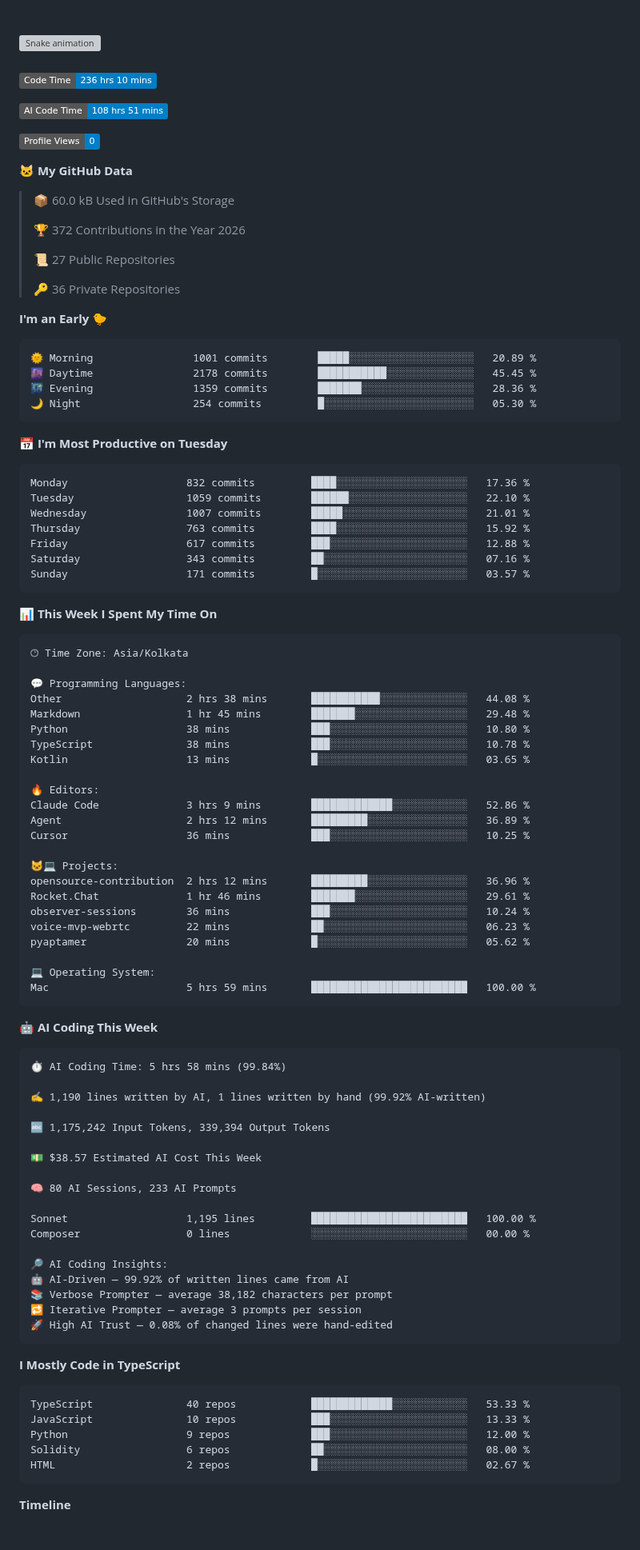
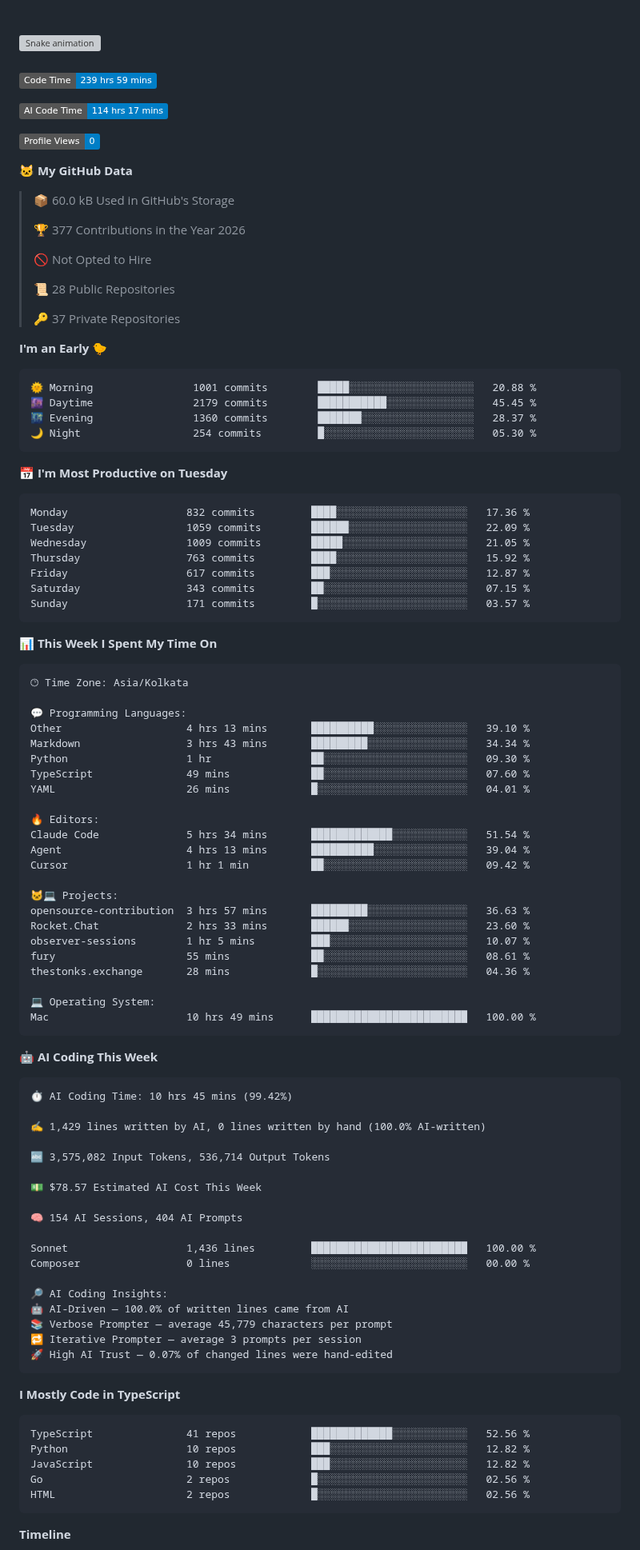
Before and after one commit to Rishika-dev/Rishika-dev, a Markdown page: README.md, the part around one of its changes. Shown at 80% size. Drawn GitHub-style; badges without logos; blank space fills up the shorter version; grey boxes are pictures that could not be loaded.

Commit message:
Updated with Dev Metrics

````diff
--- a/README.md
+++ b/README.md
@@ -57,9 +57,9 @@
 ###
 
 <!--START_SECTION:waka-->
-![Code Time](http://img.shields.io/badge/Code%20Time-236%20hrs%2010%20mins-blue?style=flat)
+![Code Time](http://img.shields.io/badge/Code%20Time-239%20hrs%2059%20mins-blue?style=flat)
 
-![AI Code Time](http://img.shields.io/badge/AI%20Code%20Time-108%20hrs%2051%20mins-blue?style=flat)
+![AI Code Time](http://img.shields.io/badge/AI%20Code%20Time-114%20hrs%2017%20mins-blue?style=flat)
 
 ![Profile Views](http://img.shields.io/badge/Profile%20Views-0-blue?style=flat)
 
@@ -67,29 +67,31 @@
 
 > 📦 60.0 kB Used in GitHub's Storage
  >
-> 🏆 372 Contributions in the Year 2026
+> 🏆 377 Contributions in the Year 2026
  >
-> 📜 27 Public Repositories
+> 🚫 Not Opted to Hire
  >
-> 🔑 36 Private Repositories
+> 📜 28 Public Repositories
+ >
+> 🔑 37 Private Repositories
  >
 **I'm an Early 🐤**
 
 ```text
-🌞 Morning                1001 commits        █████░░░░░░░░░░░░░░░░░░░░   20.89 %
-🌆 Daytime                2178 commits        ███████████░░░░░░░░░░░░░░   45.45 %
-🌃 Evening                1359 commits        ███████░░░░░░░░░░░░░░░░░░   28.36 %
+🌞 Morning                1001 commits        █████░░░░░░░░░░░░░░░░░░░░   20.88 %
+🌆 Daytime                2179 commits        ███████████░░░░░░░░░░░░░░   45.45 %
+🌃 Evening                1360 commits        ███████░░░░░░░░░░░░░░░░░░   28.37 %
 🌙 Night                  254 commits         █░░░░░░░░░░░░░░░░░░░░░░░░   05.30 %
 ```
 📅 **I'm Most Productive on Tuesday**
 
 ```text
 Monday                   832 commits         ████░░░░░░░░░░░░░░░░░░░░░   17.36 %
-Tuesday                  1059 commits        ██████░░░░░░░░░░░░░░░░░░░   22.10 %
-Wednesday                1007 commits        █████░░░░░░░░░░░░░░░░░░░░   21.01 %
+Tuesday                  1059 commits        ██████░░░░░░░░░░░░░░░░░░░   22.09 %
+Wednesday                1009 commits        █████░░░░░░░░░░░░░░░░░░░░   21.05 %
 Thursday                 763 commits         ████░░░░░░░░░░░░░░░░░░░░░   15.92 %
-Friday                   617 commits         ███░░░░░░░░░░░░░░░░░░░░░░   12.88 %
-Saturday                 343 commits         ██░░░░░░░░░░░░░░░░░░░░░░░   07.16 %
+Friday                   617 commits         ███░░░░░░░░░░░░░░░░░░░░░░   12.87 %
+Saturday                 343 commits         ██░░░░░░░░░░░░░░░░░░░░░░░   07.15 %
 Sunday                   171 commits         █░░░░░░░░░░░░░░░░░░░░░░░░   03.57 %
 ```
 
@@ -100,59 +102,59 @@ Sunday                   171 commits         █░░░░░░░░░░
 🕑︎ Time Zone: Asia/Kolkata
 
 💬 Programming Languages:
-Other                    2 hrs 38 mins       ███████████░░░░░░░░░░░░░░   44.08 %
-Markdown                 1 hr 45 mins        ███████░░░░░░░░░░░░░░░░░░   29.48 %
-Python                   38 mins             ███░░░░░░░░░░░░░░░░░░░░░░   10.80 %
-TypeScript               38 mins             ███░░░░░░░░░░░░░░░░░░░░░░   10.78 %
-Kotlin                   13 mins             █░░░░░░░░░░░░░░░░░░░░░░░░   03.65 %
+Other                    4 hrs 13 mins       ██████████░░░░░░░░░░░░░░░   39.10 %
+Markdown                 3 hrs 43 mins       █████████░░░░░░░░░░░░░░░░   34.34 %
+Python                   1 hr                ██░░░░░░░░░░░░░░░░░░░░░░░   09.30 %
+TypeScript               49 mins             ██░░░░░░░░░░░░░░░░░░░░░░░   07.60 %
+YAML                     26 mins             █░░░░░░░░░░░░░░░░░░░░░░░░   04.01 %
 
 🔥 Editors:
-Claude Code              3 hrs 9 mins        █████████████░░░░░░░░░░░░   52.86 %
-Agent                    2 hrs 12 mins       █████████░░░░░░░░░░░░░░░░   36.89 %
-Cursor                   36 mins             ███░░░░░░░░░░░░░░░░░░░░░░   10.25 %
+Claude Code              5 hrs 34 mins       █████████████░░░░░░░░░░░░   51.54 %
+Agent                    4 hrs 13 mins       ██████████░░░░░░░░░░░░░░░   39.04 %
+Cursor                   1 hr 1 min          ██░░░░░░░░░░░░░░░░░░░░░░░   09.42 %
 
 🐱‍💻 Projects:
-opensource-contribution  2 hrs 12 mins       █████████░░░░░░░░░░░░░░░░   36.96 %
-Rocket.Chat              1 hr 46 mins        ███████░░░░░░░░░░░░░░░░░░   29.61 %
-observer-sessions        36 mins             ███░░░░░░░░░░░░░░░░░░░░░░   10.24 %
-voice-mvp-webrtc         22 mins             ██░░░░░░░░░░░░░░░░░░░░░░░   06.23 %
-pyaptamer                20 mins             █░░░░░░░░░░░░░░░░░░░░░░░░   05.62 %
+opensource-contribution  3 hrs 57 mins       █████████░░░░░░░░░░░░░░░░   36.63 %
+Rocket.Chat              2 hrs 33 mins       ██████░░░░░░░░░░░░░░░░░░░   23.60 %
+observer-sessions        1 hr 5 mins         ███░░░░░░░░░░░░░░░░░░░░░░   10.07 %
+fury                     55 mins             ██░░░░░░░░░░░░░░░░░░░░░░░   08.61 %
+thestonks.exchange       28 mins             █░░░░░░░░░░░░░░░░░░░░░░░░   04.36 %
 
 💻 Operating System:
-Mac                      5 hrs 59 mins       █████████████████████████   100.00 %
+Mac                      10 hrs 49 mins      █████████████████████████   100.00 %
 ```
 
 🤖 **AI Coding This Week**
 
 ```text
-⏱ AI Coding Time: 5 hrs 58 mins (99.84%)
+⏱ AI Coding Time: 10 hrs 45 mins (99.42%)
 
-✍️ 1,190 lines written by AI, 1 lines written by hand (99.92% AI-written)
+✍️ 1,429 lines written by AI, 0 lines written by hand (100.0% AI-written)
 
-🔤 1,175,242 Input Tokens, 339,394 Output Tokens
+🔤 3,575,082 Input Tokens, 536,714 Output Tokens
 
-💵 $38.57 Estimated AI Cost This Week
+💵 $78.57 Estimated AI Cost This Week
 
-🧠 80 AI Sessions, 233 AI Prompts
+🧠 154 AI Sessions, 404 AI Prompts
 
-Sonnet                   1,195 lines         █████████████████████████   100.00 %
+Sonnet                   1,436 lines         █████████████████████████   100.00 %
 Composer                 0 lines             ░░░░░░░░░░░░░░░░░░░░░░░░░   00.00 %
 
 🔎 AI Coding Insights:
-🤖 AI-Driven — 99.92% of written lines came from AI
-📚 Verbose Prompter — average 38,182 characters per prompt
+🤖 AI-Driven — 100.0% of written lines came from AI
+📚 Verbose Prompter — average 45,779 characters per prompt
 🔁 Iterative Prompter — average 3 prompts per session
-🚀 High AI Trust — 0.08% of changed lines were hand-edited
+🚀 High AI Trust — 0.07% of changed lines were hand-edited
 ```
 
 **I Mostly Code in TypeScript**
 
 ```text
-TypeScript               40 repos            █████████████░░░░░░░░░░░░   53.33 %
-JavaScript               10 repos            ███░░░░░░░░░░░░░░░░░░░░░░   13.33 %
-Python                   9 repos             ███░░░░░░░░░░░░░░░░░░░░░░   12.00 %
-Solidity                 6 repos             ██░░░░░░░░░░░░░░░░░░░░░░░   08.00 %
-HTML                     2 repos             █░░░░░░░░░░░░░░░░░░░░░░░░   02.67 %
+TypeScript               41 repos            █████████████░░░░░░░░░░░░   52.56 %
+Python                   10 repos            ███░░░░░░░░░░░░░░░░░░░░░░   12.82 %
+JavaScript               10 repos            ███░░░░░░░░░░░░░░░░░░░░░░   12.82 %
+Go                       2 repos             █░░░░░░░░░░░░░░░░░░░░░░░░   02.56 %
+HTML                     2 repos             █░░░░░░░░░░░░░░░░░░░░░░░░   02.56 %
 ```
 
 
````
Also changed, not shown: other parts of README.md (+1 -1 lines), assets/bar_graph.png.
